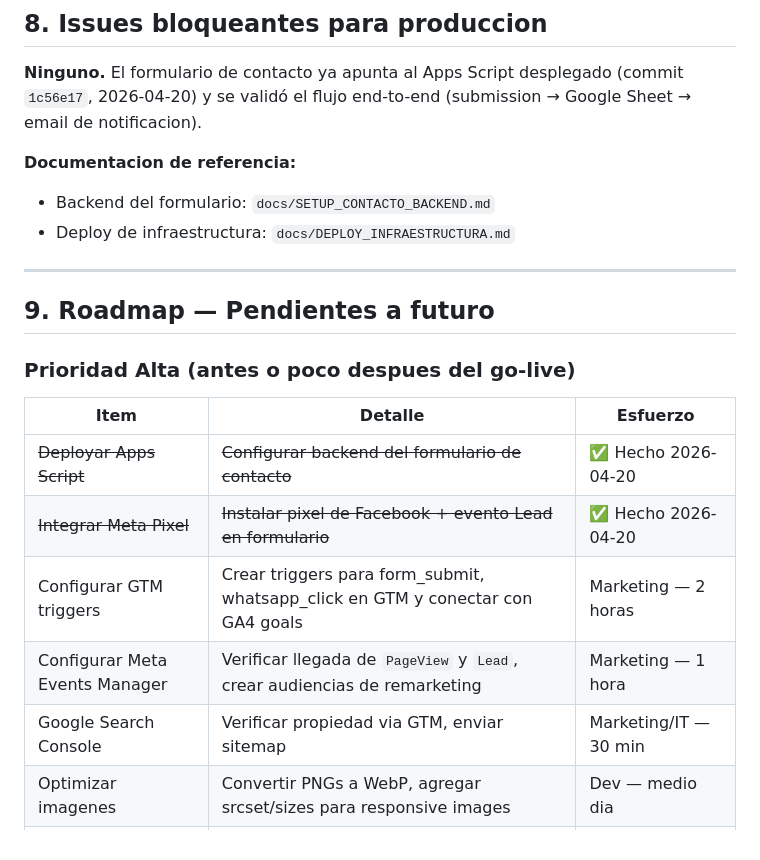
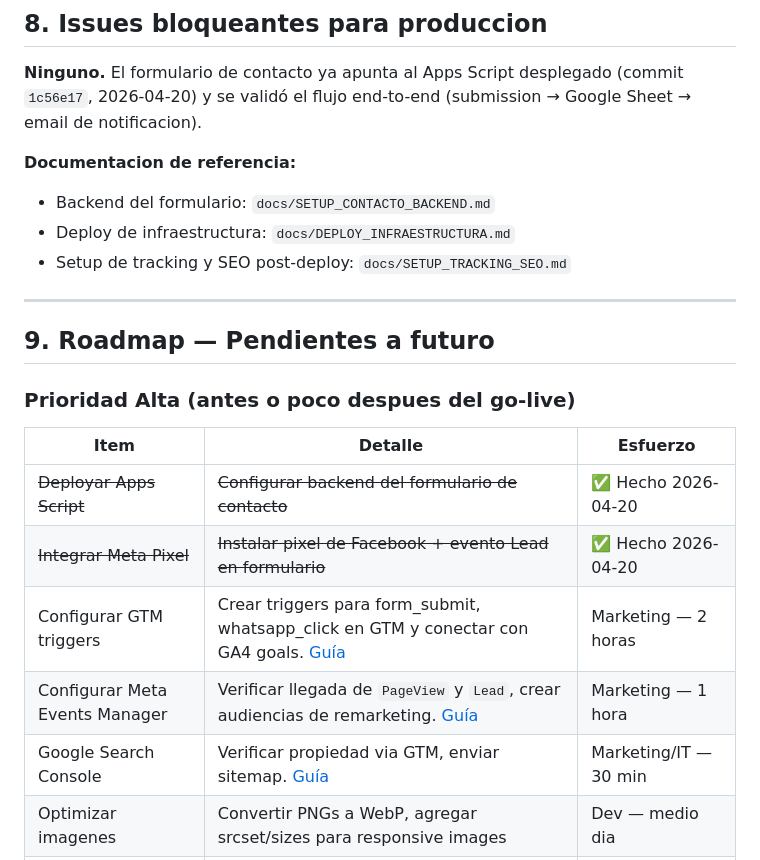
Before and after one commit to martinlmedina/www-inthegrasoftware-com, a Markdown page: docs/RESUMEN_EJECUTIVO.md, the part around the change. GitHub-like rendering.

```diff
--- a/docs/RESUMEN_EJECUTIVO.md
+++ b/docs/RESUMEN_EJECUTIVO.md
@@ -215,6 +215,7 @@ Resumen:
 **Documentacion de referencia:**
 - Backend del formulario: `docs/SETUP_CONTACTO_BACKEND.md`
 - Deploy de infraestructura: `docs/DEPLOY_INFRAESTRUCTURA.md`
+- Setup de tracking y SEO post-deploy: `docs/SETUP_TRACKING_SEO.md`
 
 ---
 
@@ -226,9 +227,9 @@ Resumen:
 |------|---------|----------|
 | ~~Deployar Apps Script~~ | ~~Configurar backend del formulario de contacto~~ | ✅ Hecho 2026-04-20 |
 | ~~Integrar Meta Pixel~~ | ~~Instalar pixel de Facebook + evento Lead en formulario~~ | ✅ Hecho 2026-04-20 |
-| Configurar GTM triggers | Crear triggers para form_submit, whatsapp_click en GTM y conectar con GA4 goals | Marketing — 2 horas |
-| Configurar Meta Events Manager | Verificar llegada de `PageView` y `Lead`, crear audiencias de remarketing | Marketing — 1 hora |
-| Google Search Console | Verificar propiedad via GTM, enviar sitemap | Marketing/IT — 30 min |
+| Configurar GTM triggers | Crear triggers para form_submit, whatsapp_click en GTM y conectar con GA4 goals. [Guía](SETUP_TRACKING_SEO.md#1-gtm-triggers--ga4-goals) | Marketing — 2 horas |
+| Configurar Meta Events Manager | Verificar llegada de `PageView` y `Lead`, crear audiencias de remarketing. [Guía](SETUP_TRACKING_SEO.md#2-meta-events-manager) | Marketing — 1 hora |
+| Google Search Console | Verificar propiedad via GTM, enviar sitemap. [Guía](SETUP_TRACKING_SEO.md#3-google-search-console) | Marketing/IT — 30 min |
 | Optimizar imagenes | Convertir PNGs a WebP, agregar srcset/sizes para responsive images | Dev — medio dia |
 | Extraer CSS comun | Mover CSS inline repetido (~20-37 KB por pagina) a common.css | Dev — 1 dia |
 
```
Also changed, not shown: docs/SETUP_TRACKING_SEO.md (added, +167 -0 lines).
